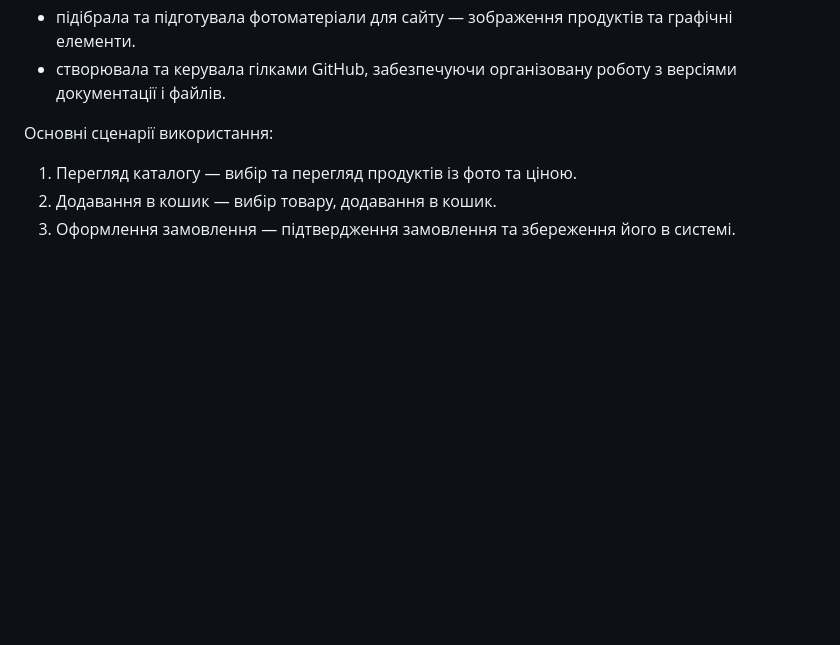
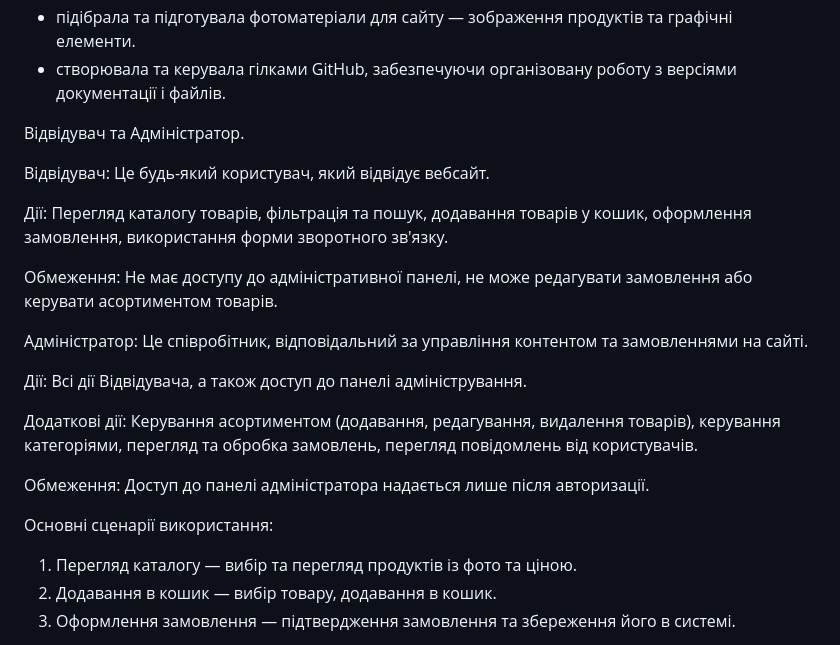
Before and after one commit to virashtyk132006-web/DessertBakery, a Markdown page: Bussines.md, the part around the change. Drawn GitHub-style; blank space fills up the shorter version.

```diff
--- a/Bussines.md
+++ b/Bussines.md
@@ -17,6 +17,22 @@
 -	створила діаграми для кращого розуміння архітектури системи.
 -	підібрала та підготувала фотоматеріали для сайту — зображення продуктів та графічні елементи.
 -	створювала та керувала гілками GitHub, забезпечуючи організовану роботу з версіями документації і файлів.
+
+  Відвідувач та Адміністратор.
+
+Відвідувач: Це будь-який користувач, який відвідує вебсайт.
+
+Дії: Перегляд каталогу товарів, фільтрація та пошук, додавання товарів у кошик, оформлення замовлення, використання форми зворотного зв'язку.
+
+Обмеження: Не має доступу до адміністративної панелі, не може редагувати замовлення або керувати асортиментом товарів.
+
+Адміністратор: Це співробітник, відповідальний за управління контентом та замовленнями на сайті.
+
+Дії: Всі дії Відвідувача, а також доступ до панелі адміністрування.
+
+Додаткові дії: Керування асортиментом (додавання, редагування, видалення товарів), керування категоріями, перегляд та обробка замовлень, перегляд повідомлень від користувачів.
+
+Обмеження: Доступ до панелі адміністратора надається лише після авторизації.
 
 Основні сценарії використання:
 1.	Перегляд каталогу — вибір та перегляд продуктів із фото та ціною.
```
